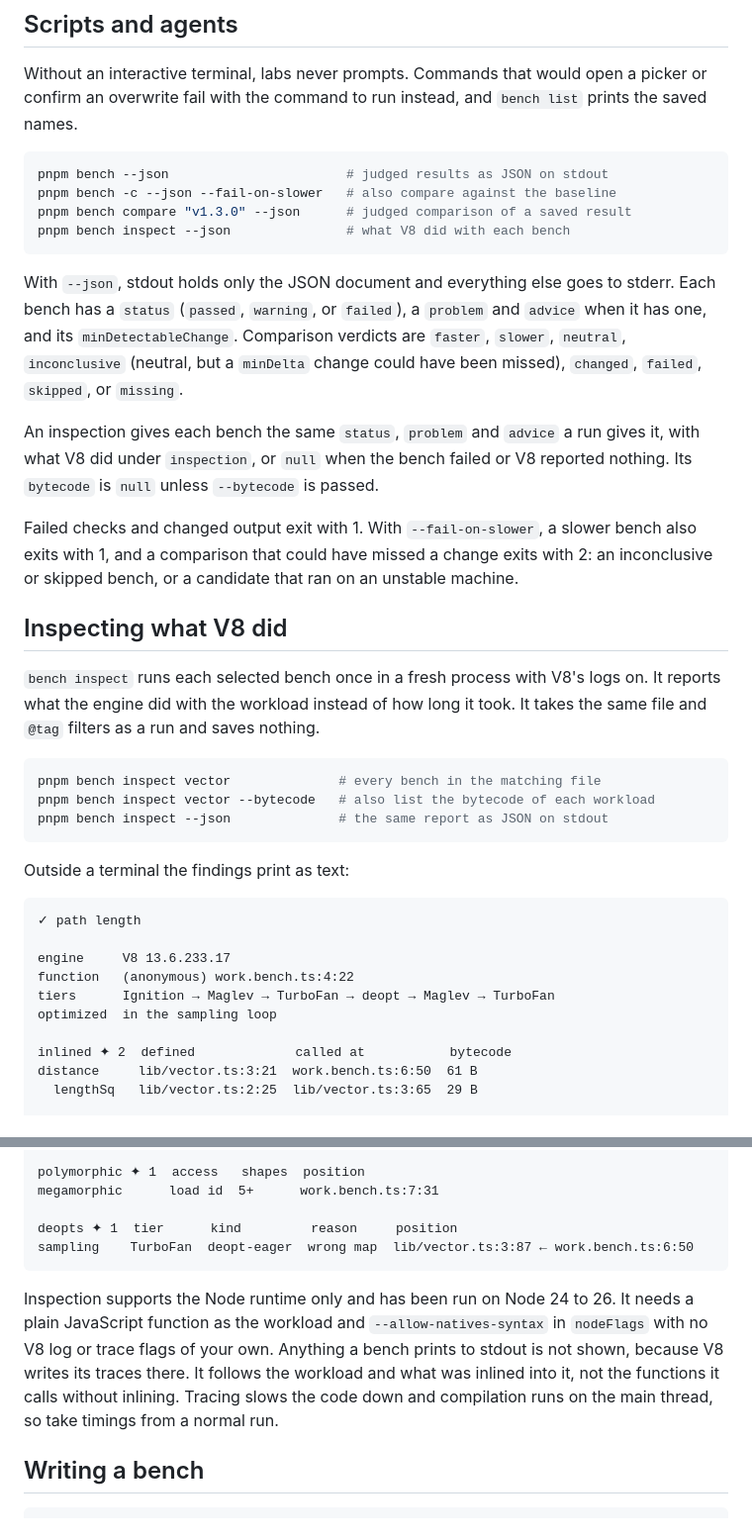
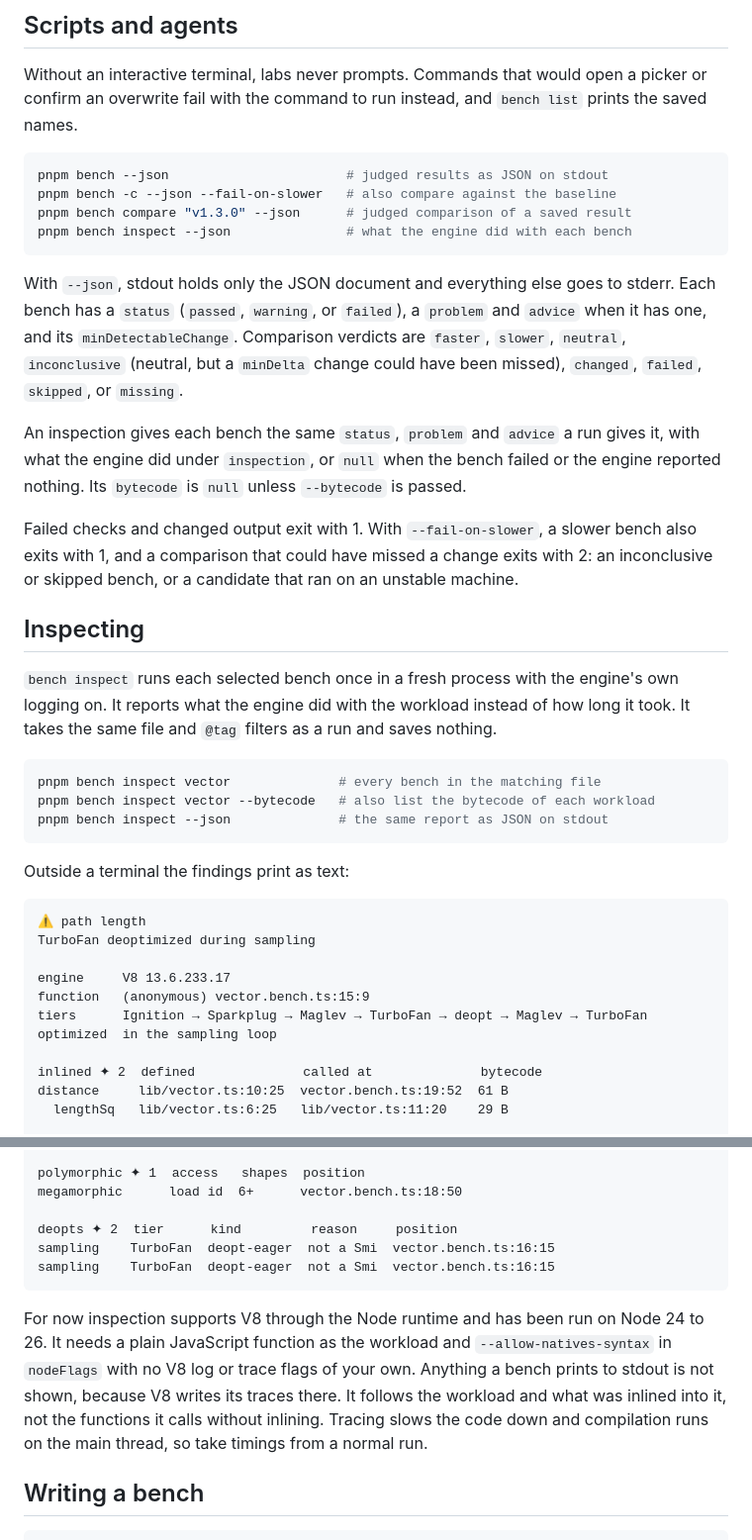
Before and after one commit to pmndrs/labs, a Markdown page: README.md, 2 parts joined by grey strips. Shown at 99% size. GitHub-like rendering.

````diff
--- a/README.md
+++ b/README.md
@@ -356,18 +361,18 @@ Without an interactive terminal, labs never prompts. Commands that would open a
 pnpm bench --json                       # judged results as JSON on stdout
 pnpm bench -c --json --fail-on-slower   # also compare against the baseline
 pnpm bench compare "v1.3.0" --json      # judged comparison of a saved result
-pnpm bench inspect --json               # what V8 did with each bench
+pnpm bench inspect --json               # what the engine did with each bench
 ```
 
 With `--json`, stdout holds only the JSON document and everything else goes to stderr. Each bench has a `status` (`passed`, `warning`, or `failed`), a `problem` and `advice` when it has one, and its `minDetectableChange`. Comparison verdicts are `faster`, `slower`, `neutral`, `inconclusive` (neutral, but a `minDelta` change could have been missed), `changed`, `failed`, `skipped`, or `missing`.
 
-An inspection gives each bench the same `status`, `problem` and `advice` a run gives it, with what V8 did under `inspection`, or `null` when the bench failed or V8 reported nothing. Its `bytecode` is `null` unless `--bytecode` is passed.
+An inspection gives each bench the same `status`, `problem` and `advice` a run gives it, with what the engine did under `inspection`, or `null` when the bench failed or the engine reported nothing. Its `bytecode` is `null` unless `--bytecode` is passed.
 
 Failed checks and changed output exit with 1. With `--fail-on-slower`, a slower bench also exits with 1, and a comparison that could have missed a change exits with 2: an inconclusive or skipped bench, or a candidate that ran on an unstable machine.
 
-## Inspecting what V8 did
+## Inspecting
 
-`bench inspect` runs each selected bench once in a fresh process with V8's logs on. It reports what the engine did with the workload instead of how long it took. It takes the same file and `@tag` filters as a run and saves nothing.
+`bench inspect` runs each selected bench once in a fresh process with the engine's own logging on. It reports what the engine did with the workload instead of how long it took. It takes the same file and `@tag` filters as a run and saves nothing.
 
 ```sh
 pnpm bench inspect vector              # every bench in the matching file
@@ -378,14 +383,15 @@ pnpm bench inspect --json              # the same report as JSON on stdout
 Outside a terminal the findings print as text:
 
 ```
-✓ path length
+⚠ path length
+TurboFan deoptimized during sampling
 
 engine     V8 13.6.233.17
-function   (anonymous) work.bench.ts:4:22
-tiers      Ignition → Maglev → TurboFan → deopt → Maglev → TurboFan
+function   (anonymous) vector.bench.ts:15:9
+tiers      Ignition → Sparkplug → Maglev → TurboFan → deopt → Maglev → TurboFan
 optimized  in the sampling loop
 
-inlined ✦ 2  defined             called at           bytecode
-distance     lib/vector.ts:3:21  work.bench.ts:6:50  61 B
-  lengthSq   lib/vector.ts:2:25  lib/vector.ts:3:65  29 B
+inlined ✦ 2  defined              called at              bytecode
+distance     lib/vector.ts:10:25  vector.bench.ts:19:52  61 B
+  lengthSq   lib/vector.ts:6:25   lib/vector.ts:11:20    29 B
 
@@ -394,12 +400,13 @@ transform        lib/vector.ts:4:20  exceeds bytecode limit
 
 polymorphic ✦ 1  access   shapes  position
-megamorphic      load id  5+      work.bench.ts:7:31
+megamorphic      load id  6+      vector.bench.ts:18:50
 
-deopts ✦ 1  tier      kind         reason     position
-sampling    TurboFan  deopt-eager  wrong map  lib/vector.ts:3:87 ← work.bench.ts:6:50
+deopts ✦ 2  tier      kind         reason     position
+sampling    TurboFan  deopt-eager  not a Smi  vector.bench.ts:16:15
+sampling    TurboFan  deopt-eager  not a Smi  vector.bench.ts:16:15
 ```
 
-Inspection supports the Node runtime only and has been run on Node 24 to 26. It needs a plain JavaScript function as the workload and `--allow-natives-syntax` in `nodeFlags` with no V8 log or trace flags of your own. Anything a bench prints to stdout is not shown, because V8 writes its traces there. It follows the workload and what was inlined into it, not the functions it calls without inlining. Tracing slows the code down and compilation runs on the main thread, so take timings from a normal run.
+For now inspection supports V8 through the Node runtime and has been run on Node 24 to 26. It needs a plain JavaScript function as the workload and `--allow-natives-syntax` in `nodeFlags` with no V8 log or trace flags of your own. Anything a bench prints to stdout is not shown, because V8 writes its traces there. It follows the workload and what was inlined into it, not the functions it calls without inlining. Tracing slows the code down and compilation runs on the main thread, so take timings from a normal run.
 
 ## Writing a bench
 
````
Also changed, not shown: other parts of README.md (+19 -14 lines), docs/images/inspect-calls.png, docs/images/inspect-shapes.png, docs/images/inspect.png, 1 other file.
